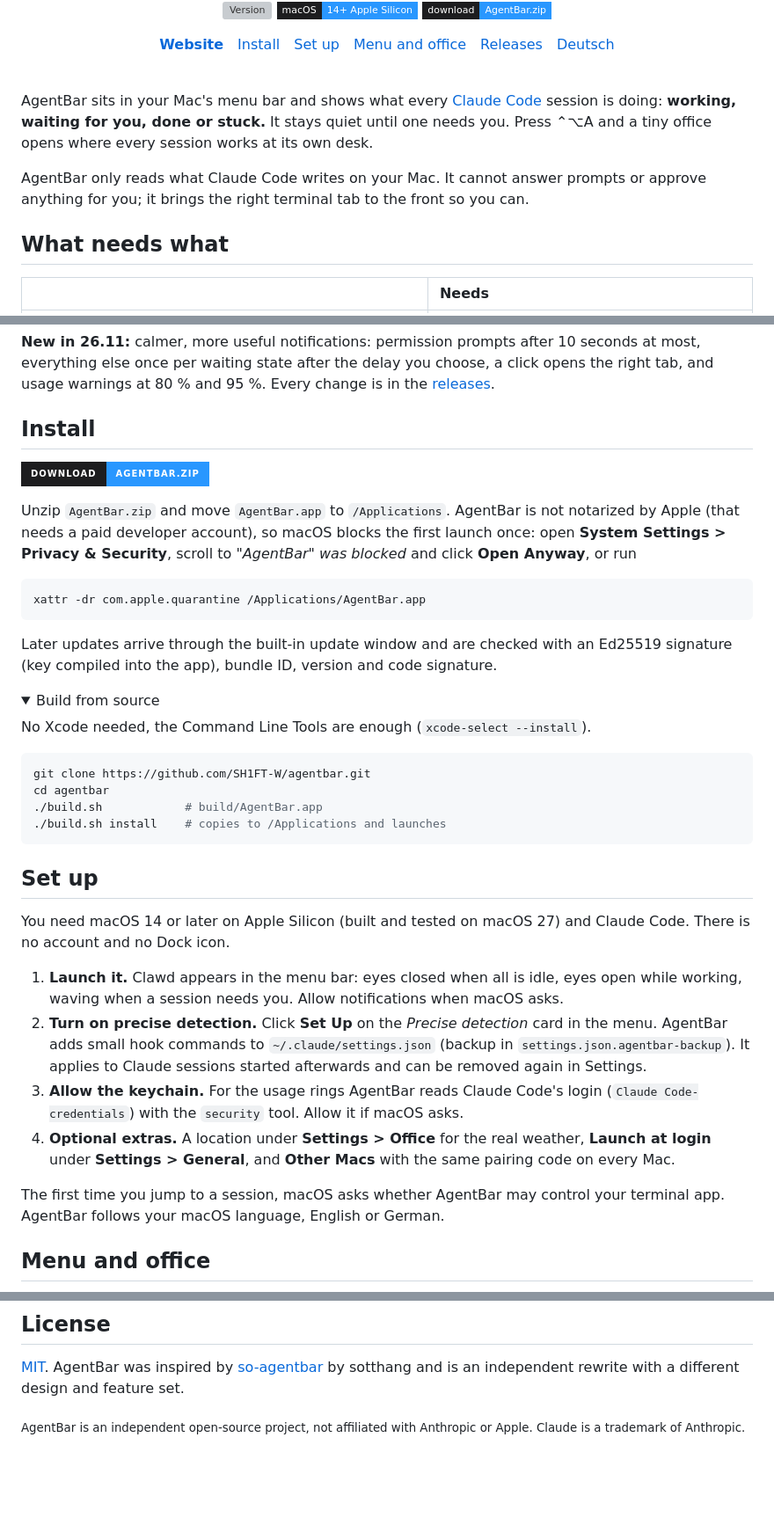
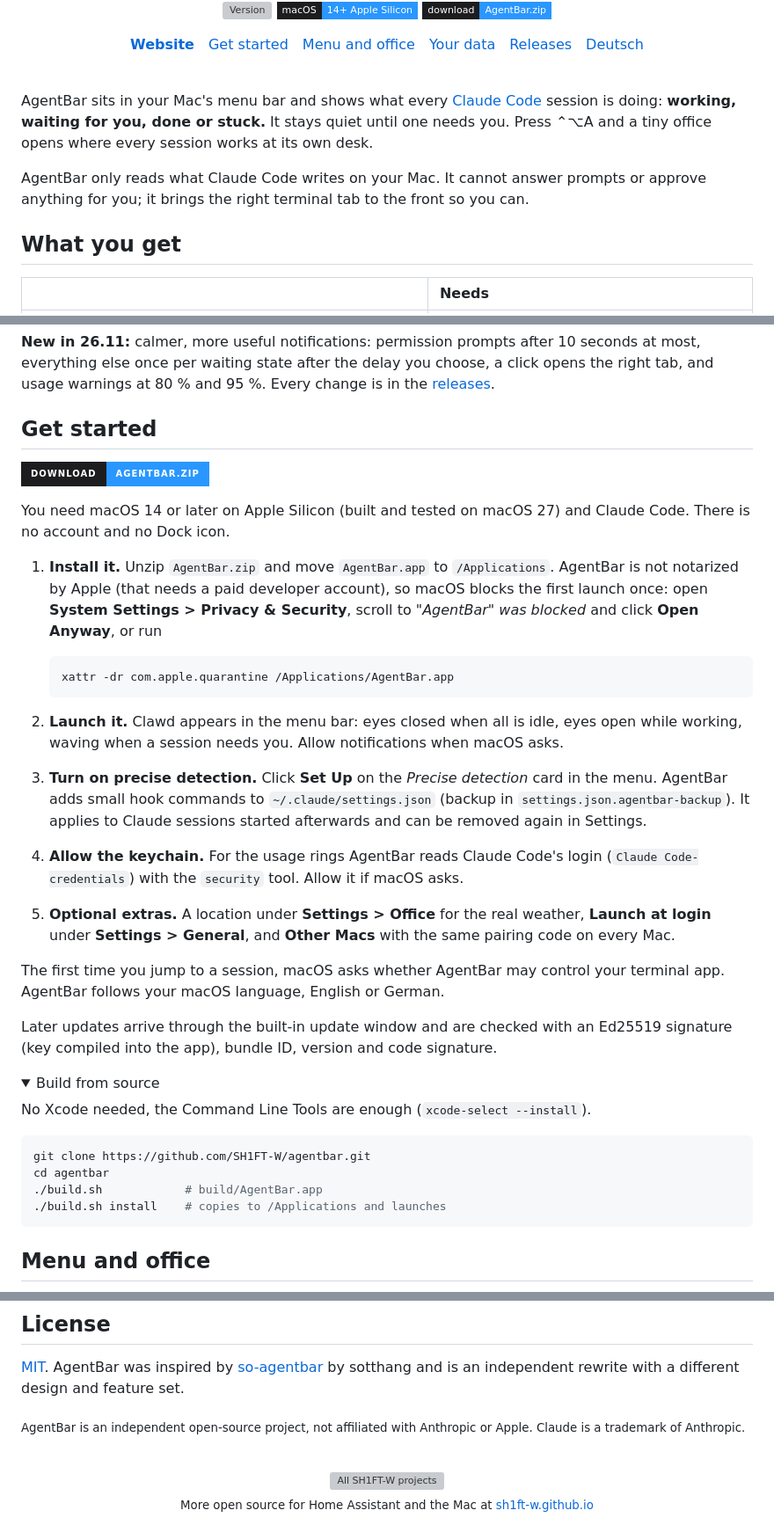
Before and after one commit to SH1FT-W/agentbar, a Markdown page: README.md, 3 parts joined by grey strips. Shown at 88% size. GitHub-like rendering; folded sections open; badges without logos; blank space fills up the shorter version; grey boxes are pictures that could not be loaded.

````diff
--- a/README.md
+++ b/README.md
@@ -10,6 +10,6 @@
 [![Download](https://img.shields.io/badge/download-AgentBar.zip-2997ff?style=flat-square&labelColor=1d1d1f)](https://github.com/SH1FT-W/agentbar/releases/latest)
 
-<a href="https://sh1ft-w.github.io/agentbar"><b>Website</b></a>&emsp;<a href="#install">Install</a>&emsp;<a href="#set-up">Set up</a>&emsp;<a href="#menu-and-office">Menu and office</a>&emsp;<a href="https://github.com/SH1FT-W/agentbar/releases">Releases</a>&emsp;<a href="README.de.md">Deutsch</a>
+<a href="https://sh1ft-w.github.io/agentbar"><b>Website</b></a>&emsp;<a href="#get-started">Get started</a>&emsp;<a href="#menu-and-office">Menu and office</a>&emsp;<a href="#your-data">Your data</a>&emsp;<a href="https://github.com/SH1FT-W/agentbar/releases">Releases</a>&emsp;<a href="README.de.md">Deutsch</a>
 
 </div>
 
@@ -19,7 +19,7 @@ AgentBar sits in your Mac's menu bar and shows what every [Claude Code](https://
 
 AgentBar only reads what Claude Code writes on your Mac. It cannot answer prompts or approve anything for you; it brings the right terminal tab to the front so you can.
 
-## What needs what
+## What you get
 
 | | Needs |
 |:--|:--|
@@ -34,16 +34,25 @@ AgentBar only reads what Claude Code writes on your Mac. It cannot answer prompt
 
 **New in 26.11:** calmer, more useful notifications: permission prompts after 10 seconds at most, everything else once per waiting state after the delay you choose, a click opens the right tab, and usage warnings at 80 % and 95 %. Every change is in the [releases](https://github.com/SH1FT-W/agentbar/releases).
 
-<a id="install"></a>
-## Install
+<a id="get-started"></a><a id="install"></a><a id="set-up"></a>
+## Get started
 
 [![Download AgentBar](https://img.shields.io/badge/Download-AgentBar.zip-2997ff?style=for-the-badge&labelColor=1d1d1f&logo=apple&logoColor=white)](https://github.com/SH1FT-W/agentbar/releases/latest)
 
-Unzip `AgentBar.zip` and move `AgentBar.app` to `/Applications`. AgentBar is not notarized by Apple (that needs a paid developer account), so macOS blocks the first launch once: open **System Settings > Privacy & Security**, scroll to *"AgentBar" was blocked* and click **Open Anyway**, or run
+You need macOS 14 or later on Apple Silicon (built and tested on macOS 27) and Claude Code. There is no account and no Dock icon.
 
-```sh
-xattr -dr com.apple.quarantine /Applications/AgentBar.app
-```
+1. **Install it.** Unzip `AgentBar.zip` and move `AgentBar.app` to `/Applications`. AgentBar is not notarized by Apple (that needs a paid developer account), so macOS blocks the first launch once: open **System Settings > Privacy & Security**, scroll to *"AgentBar" was blocked* and click **Open Anyway**, or run
+
+   ```sh
+   xattr -dr com.apple.quarantine /Applications/AgentBar.app
+   ```
+
+2. **Launch it.** Clawd appears in the menu bar: eyes closed when all is idle, eyes open while working, waving when a session needs you. Allow notifications when macOS asks.
+3. **Turn on precise detection.** Click **Set Up** on the *Precise detection* card in the menu. AgentBar adds small hook commands to `~/.claude/settings.json` (backup in `settings.json.agentbar-backup`). It applies to Claude sessions started afterwards and can be removed again in Settings.
+4. **Allow the keychain.** For the usage rings AgentBar reads Claude Code's login (`Claude Code-credentials`) with the `security` tool. Allow it if macOS asks.
+5. **Optional extras.** A location under **Settings > Office** for the real weather, **Launch at login** under **Settings > General**, and **Other Macs** with the same pairing code on every Mac.
+
+The first time you jump to a session, macOS asks whether AgentBar may control your terminal app. AgentBar follows your macOS language, English or German.
 
 Later updates arrive through the built-in update window and are checked with an Ed25519 signature (key compiled into the app), bundle ID, version and code signature.
 
@@ -60,18 +69,6 @@ cd agentbar
 ```
 
 </details>
-
-<a id="set-up"></a>
-## Set up
-
-You need macOS 14 or later on Apple Silicon (built and tested on macOS 27) and Claude Code. There is no account and no Dock icon.
-
-1. **Launch it.** Clawd appears in the menu bar: eyes closed when all is idle, eyes open while working, waving when a session needs you. Allow notifications when macOS asks.
-2. **Turn on precise detection.** Click **Set Up** on the *Precise detection* card in the menu. AgentBar adds small hook commands to `~/.claude/settings.json` (backup in `settings.json.agentbar-backup`). It applies to Claude sessions started afterwards and can be removed again in Settings.
-3. **Allow the keychain.** For the usage rings AgentBar reads Claude Code's login (`Claude Code-credentials`) with the `security` tool. Allow it if macOS asks.
-4. **Optional extras.** A location under **Settings > Office** for the real weather, **Launch at login** under **Settings > General**, and **Other Macs** with the same pairing code on every Mac.
-
-The first time you jump to a session, macOS asks whether AgentBar may control your terminal app. AgentBar follows your macOS language, English or German.
 
 <a id="menu-and-office"></a>
 ## Menu and office
@@ -155,3 +153,11 @@ AGENTBAR_LANG=en      # or =de, to test a language
 [MIT](LICENSE). AgentBar was inspired by [so-agentbar](https://github.com/sotthang/so-agentbar) by sotthang and is an independent rewrite with a different design and feature set.
 
 <sub>AgentBar is an independent open-source project, not affiliated with Anthropic or Apple. Claude is a trademark of Anthropic.</sub>
+
+<br/>
+
+<div align="center">
+<a href="https://sh1ft-w.github.io"><img src="https://sh1ft-w.github.io/readme/footer.png" width="640" alt="All SH1FT-W projects"></a>
+<br/>
+<sub>More open source for Home Assistant and the Mac at <a href="https://sh1ft-w.github.io">sh1ft-w.github.io</a></sub>
+</div>
````
Also changed, not shown: other parts of README.md (+3 -2 lines), README.de.md (+28 -22 lines), docs/images/readme-title-social.png, 6 other files.
